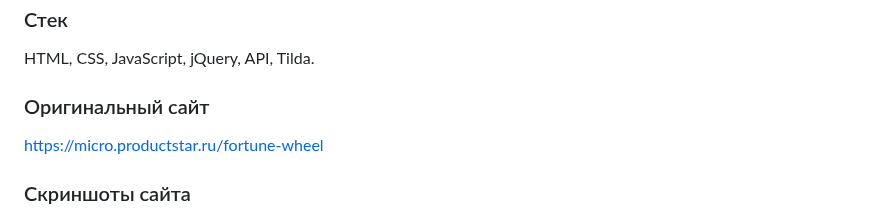
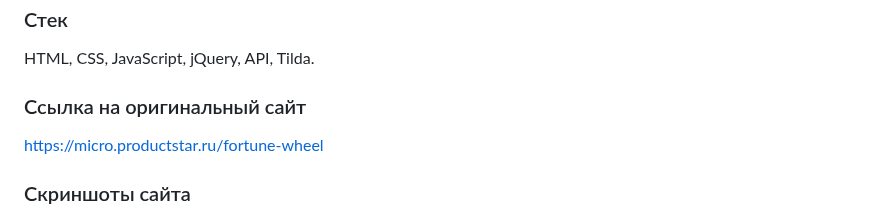
Before and after one commit to MaSStiK/fortune-wheel-public, a Markdown page: README.md, the part around the change. GitHub-like rendering.

```diff
--- a/README.md
+++ b/README.md
@@ -33,7 +33,7 @@
 ### Стек
 HTML, CSS, JavaScript, jQuery, API, Tilda.
 
-### Оригинальный сайт
+### Ссылка на оригинальный сайт
 https://micro.productstar.ru/fortune-wheel
 
 ### Скриншоты сайта
```
